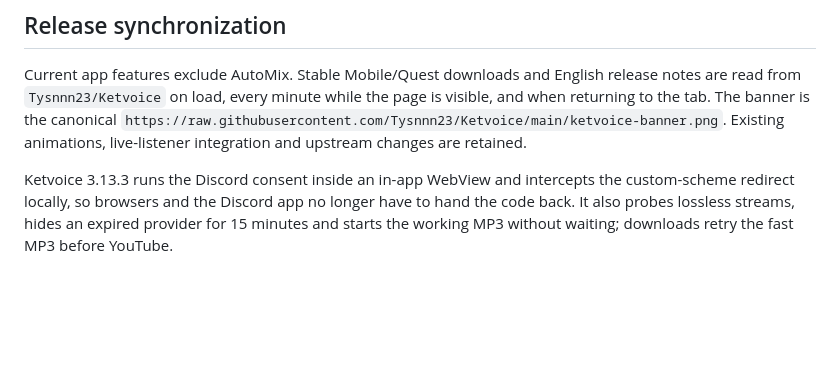
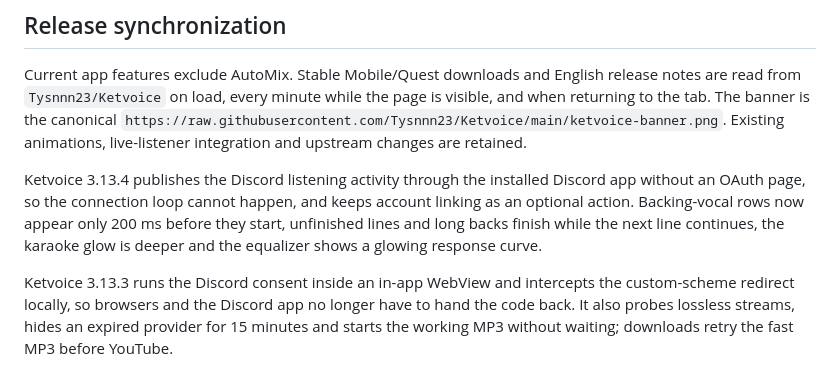
Before and after one commit to Tysnnn23/Ketvoice-web, a Markdown page: README.md, the part around the change. Drawn GitHub-style; blank space fills up the shorter version.

Commit message:
Sync 3.13.4 Discord presence, lyric overlaps and equalizer curve

```diff
--- a/README.md
+++ b/README.md
@@ -9,6 +9,13 @@ release notes are read from `Tysnnn23/Ketvoice` on load, every minute while the
 page is visible, and when returning to the tab. The banner is the canonical
 `https://raw.githubusercontent.com/Tysnnn23/Ketvoice/main/ketvoice-banner.png`.
 Existing animations, live-listener integration and upstream changes are retained.
+
+Ketvoice 3.13.4 publishes the Discord listening activity through the installed
+Discord app without an OAuth page, so the connection loop cannot happen, and keeps
+account linking as an optional action. Backing-vocal rows now appear only 200 ms
+before they start, unfinished lines and long backs finish while the next line
+continues, the karaoke glow is deeper and the equalizer shows a glowing response
+curve.
 
 Ketvoice 3.13.3 runs the Discord consent inside an in-app WebView and intercepts
 the custom-scheme redirect locally, so browsers and the Discord app no longer have
```
